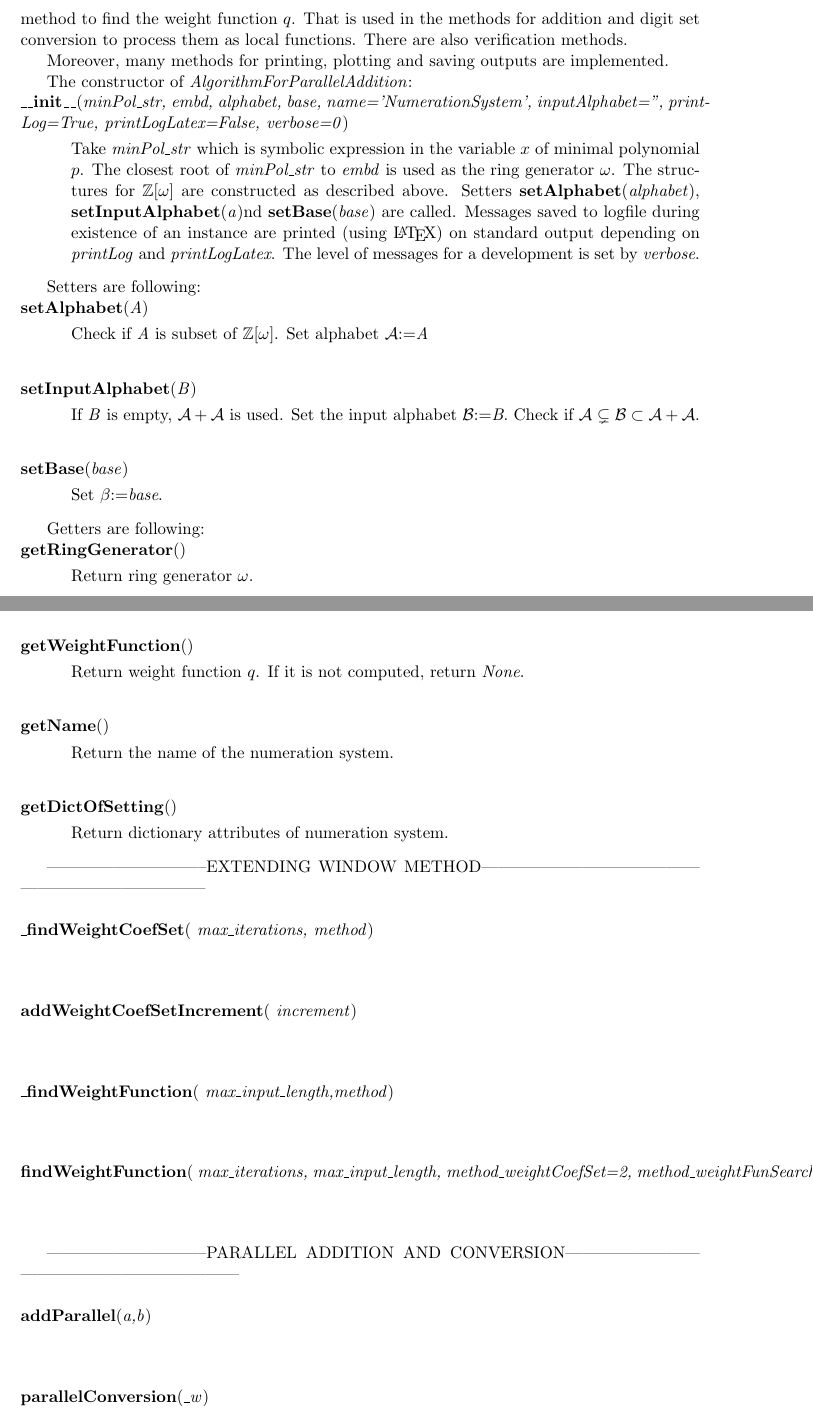
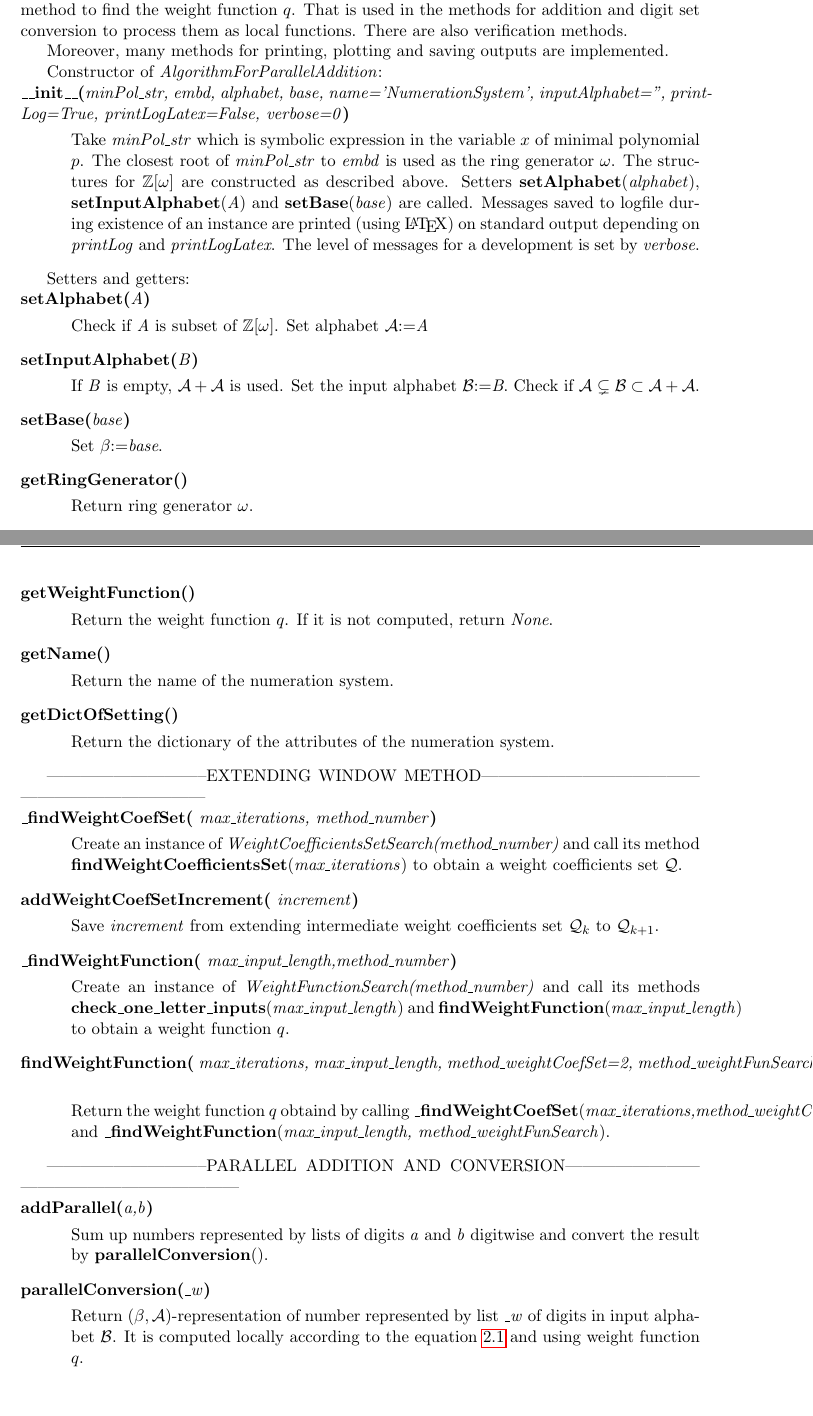
Before and after one commit to Legersky/ResearchThesis, a LaTeX thesis (VU_parallelAddition.tex, which reads AlgorithmForParallelAddition.tex, commands.tex): two parts of pages 27 and 28 of 37 before the commit and two parts of pages 27 and 28 of 35 after it, joined at a grey line, cut so that both start at the same text. Compiled offline with pdfLaTeX.

Commit message:
Implementation - algForParallelAddition, function description

```diff
--- a/AlgorithmForParallelAddition.tex
+++ b/AlgorithmForParallelAddition.tex
@@ -1,9 +1,11 @@
-The constructor of \emph{AlgorithmForParallelAddition}:
+Constructor of \emph{AlgorithmForParallelAddition}:
+
 \begin{method}{\_\_init\_\_}{minPol\_str, embd, alphabet, base, name='NumerationSystem', inputAlphabet='', printLog=True, printLogLatex=False, verbose=0}
-Take \var{minPol\_str} which is symbolic expression in the variable $x$ of minimal polynomial $p$. The closest root of  \var{minPol\_str} to \var{embd} is used as the ring generator $\omega$. The structures for $\Zomega$ are constructed as described above. Setters \fun{setAlphabet}{alphabet}, \fun{setInputAlphabet} and \fun{setBase}{base} are called. Messages saved to logfile during existence of an instance are printed (using \LaTeX) on standard output depending on \var{printLog} and \var{printLogLatex}. The level of messages for a development is set by \var{verbose}.
+Take \var{minPol\_str} which is symbolic expression in the variable $x$ of minimal polynomial $p$. The closest root of  \var{minPol\_str} to \var{embd} is used as the ring generator $\omega$. The structures for $\Zomega$ are constructed as described above. Setters \fun{setAlphabet}{alphabet}, \fun{setInputAlphabet}{A} and \fun{setBase}{base} are called. Messages saved to logfile during existence of an instance are printed (using \LaTeX) on standard output depending on \var{printLog} and \var{printLogLatex}. The level of messages for a development is set by \var{verbose}.
 \end{method}
 
-Setters are following:
+Setters and getters:
+
 \begin{method}{setAlphabet}{A}
 Check if \var{A} is subset of $\Zomega$. Set alphabet $\A$:=\var{A}
 \end{method}
@@ -16,40 +18,32 @@ If \var{B} is empty, $\A+\A$ is used. Set the input alphabet $\B$:=\var{B}. Chec
 Set $\beta$:=\var{base}.
 \end{method}
 
-Getters are following:
 \begin{method}{getRingGenerator}{}
 Return ring generator $\omega$.
 \end{method}
-
 
 \begin{method}{getBase}{}
 Return the base $\beta$.
 \end{method}
 
-
 \begin{method}{getBaseCC}{}
 Return the base $\beta$ as a complex number.
 \end{method}
-
 
 \begin{method}{getAlphabet}{}
 Return the alphabet $\A$.
 \end{method}
 
-
 \begin{method}{getInputAlphabet}{}
 Return the input alphabet $\B$.
 \end{method}
-
 
 \begin{method}{getMinPolynomial}{}
 Return the minimal polynomial $p$ of ring generator $\omega$.
 \end{method}
 
-
 \begin{method}{getMinPolynomialOfBase}{}
 Return the minimal polynomial $p$ of base $\beta$.
 \end{method}
 
-
 \begin{method}{getWeightCoefSet}{}
@@ -58,7 +52,7 @@ Return weight coefficients set $\Q$. If it is not computed, return \var{None}.
 
 
 \begin{method}{getWeightFunction}{}
-Return weight function $q$. If it is not computed, return \var{None}.
+Return the weight function $q$. If it is not computed, return \var{None}.
 \end{method}
 
 
@@ -68,41 +62,39 @@ Return the name of the numeration system.
 
 
 \begin{method}{getDictOfSetting}{}
-Return dictionary attributes of numeration system.
+Return the dictionary of the attributes of the numeration system.
 \end{method}
 
 
 -----------------------------EXTENDING WINDOW METHOD------------------------------------------------------------------------
 
-\begin{method}{\_findWeightCoefSet}{ max\_iterations, method}
-
+\begin{method}{\_findWeightCoefSet}{ max\_iterations, method\_number}
+Create an instance of \emph{WeightCoefficientsSetSearch(method\_number)} and call its method \fun{findWeightCoefficientsSet}{max\_iterations} to obtain a weight coefficients set $\Q$.
 \end{method}
 
-
 \begin{method}{addWeightCoefSetIncrement}{ increment}
-
+Save \var{increment} from extending intermediate weight coefficients set $\Q_{k}$ to $\Q_{k+1}$.
 \end{method}
 
-
-\begin{method}{\_findWeightFunction}{ max\_input\_length,method}
-
+\begin{method}{\_findWeightFunction}{ max\_input\_length,method\_number}
+Create an instance of \emph{WeightFunctionSearch(method\_number)} and call its methods \fun{check\_one\_letter\_inputs}{max\_input\_length} and \fun{findWeightFunction}{max\_input\_length} to obtain a weight function $q$.
 \end{method}
 
 
 \begin{method}{findWeightFunction}{ max\_iterations, max\_input\_length, method\_weightCoefSet=2, method\_weightFunSearch=4}
-
+Return the weight function $q$ obtaind by calling \fun{\_findWeightCoefSet}{max\_iterations,method\_weightCoefSet} and \fun{\_findWeightFunction}{max\_input\_length, method\_weightFunSearch}.
 \end{method}
 
 
 -----------------------------PARALLEL ADDITION AND CONVERSION---------------------------------------------------------------
 
 \begin{method}{addParallel}{a,b}
-
+Sum up numbers represented by lists of digits \var{a} and \var{b} digitwise and convert the result by \fun{parallelConversion}{}.
 \end{method}
 
 
 \begin{method}{parallelConversion}{\_w}
-
+Return $(\beta,\A)$-representation of number represented by list \var{\_w} of digits in input alphabet $\B$. It is computed locally according to the equation \ref{eq:conversionFormula} and using weight function $q$.
 \end{method}
 
 
--- a/commands.tex
+++ b/commands.tex
@@ -30,8 +30,8 @@
 \let\endchangemargin=\endlist
 
 \newenvironment{method}[2]{
-\rule{0pt}{0pt} \newline
-\textbf{#1}(\textit{#2})
+% \rule{0pt}{0pt} \newline
+\noindent \textbf{#1(}\textit{#2}\textbf{)}
 \vspace{-5pt}
 \begin{changemargin}{3em}{0em}}
 {\end{changemargin}}
```
Also changed, not shown: WeightCoefficientsSetSearch.tex (+4 -20 lines), WeightFunction.tex (+0 -11 lines), WeightFunctionSearch.tex (+0 -11 lines), implementation.tex (+4 -1 lines), method_description.tex (+1 -1 lines), AlgorithmForParallelAddition.tex (17 more changed lines).
